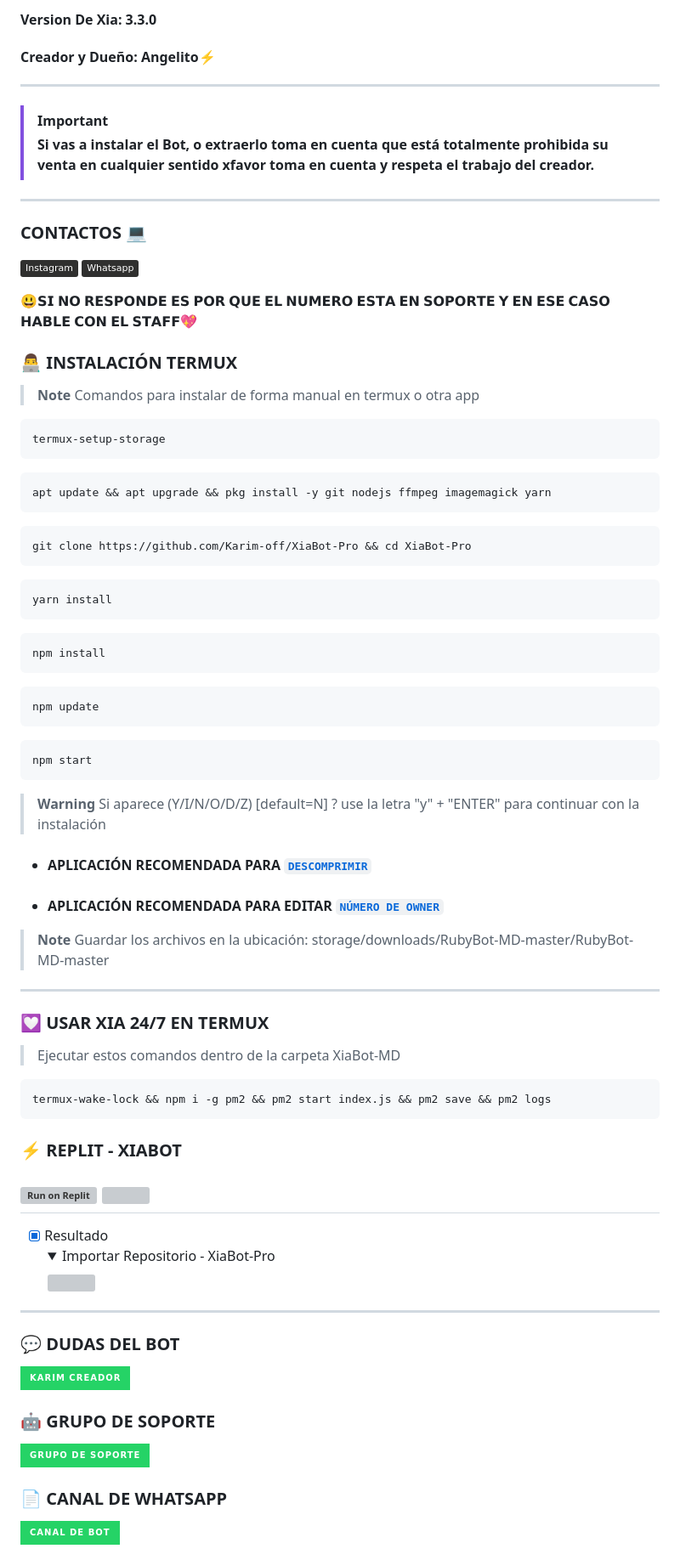
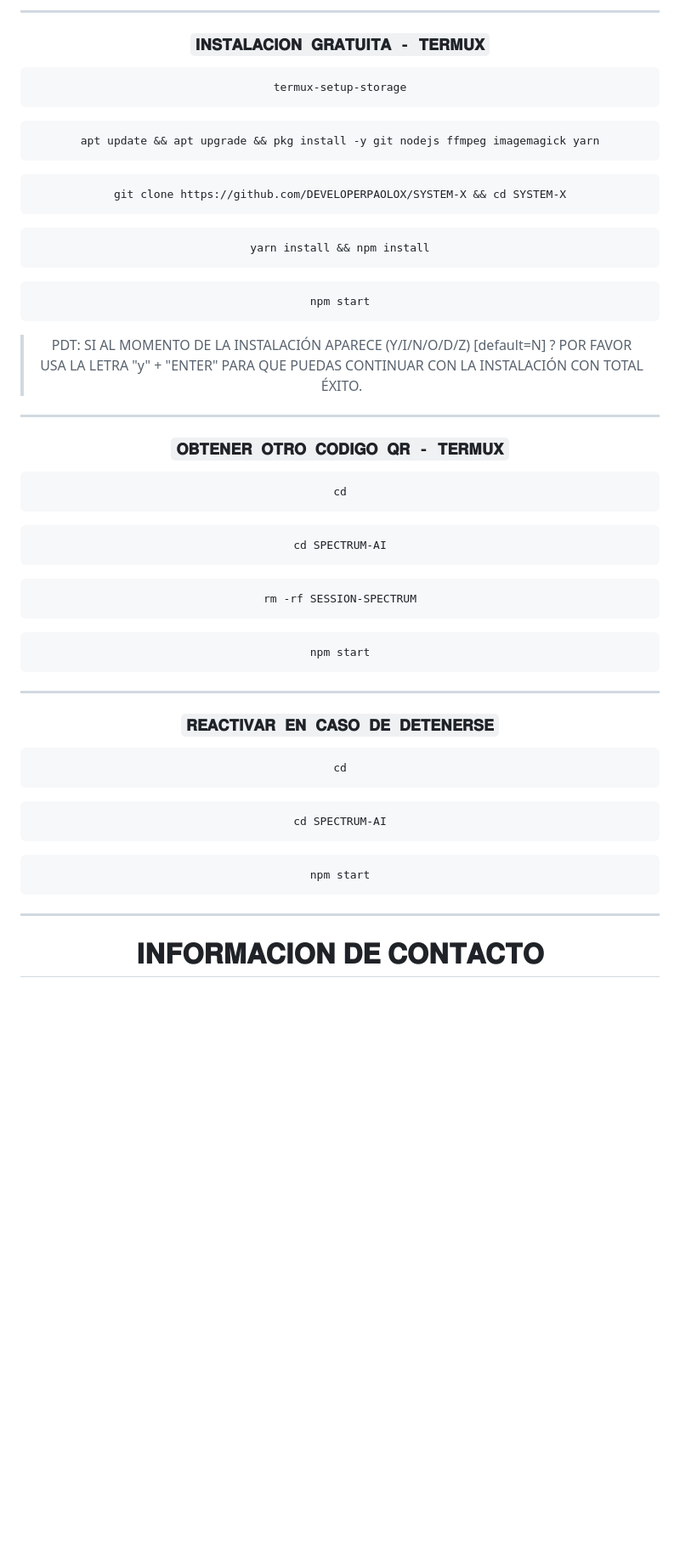
Before and after one commit to SpectrumOfc/SPECTRUM-AI, a Markdown page: README.md, the part around the change printed below. Shown: that part at 85% size. GitHub-like rendering; folded sections open; badges without logos; blank space fills up the shorter version; grey boxes are pictures that could not be loaded.

````diff
--- a/README.md
+++ b/README.md
@@ -5,33 +5,6 @@
 
-#### Version De Xia: 3.3.0
-
-#### Creador y Dueño: Angelito⚡
-
-***
-
-> [!IMPORTANT]
-> **Si vas a instalar el Bot, o extraerlo toma en cuenta que está totalmente prohibida su venta en cualquier sentido xfavor toma en cuenta y respeta el trabajo del creador.**
-
-***
-
-### CONTACTOS 💻
-<p>
-
-
- <a href="http://www.instagram.com/usxr_angelito" target="blank"><img src="https://img.shields.io/badge/Instagram-30302f?style=flat&logo=instagram" /></a>
-<a href="https://api.whatsapp.com/send/?phone=59897246324&text=Hola 👋 soporte de Xia Bot &type=phone_number&app_absent=0" target="blank"><img src="https://img.shields.io/badge/Whatsapp-30302f?style=flat&logo=whatsapp" /></a>
-
-</p>
-
-
-
-😃𝗦𝗜 𝗡𝗢 𝗥𝗘𝗦𝗣𝗢𝗡𝗗𝗘 𝗘𝗦 𝗣𝗢𝗥 𝗤𝗨𝗘 𝗘𝗟 𝗡𝗨𝗠𝗘𝗥𝗢 𝗘𝗦𝗧𝗔 𝗘𝗡 𝗦𝗢𝗣𝗢𝗥𝗧𝗘 𝗬 𝗘𝗡 𝗘𝗦𝗘 𝗖𝗔𝗦𝗢 𝗛𝗔𝗕𝗟𝗘 𝗖𝗢𝗡 𝗘𝗟 𝗦𝗧𝗔𝗙𝗙💖
-
-
-
-
-### 👨‍💻 INSTALACIÓN TERMUX
-> **Note** Comandos para instalar de forma manual en termux o otra app
+---------
+### `𝐈𝐍𝐒𝐓𝐀𝐋𝐀𝐂𝐈𝐎𝐍 𝐆𝐑𝐀𝐓𝐔𝐈𝐓𝐀 - 𝐓𝐄𝐑𝐌𝐔𝐗`
 ```bash
 termux-setup-storage
 ```
@@ -39,45 +12,42 @@ termux-setup-storage
 apt update && apt upgrade && pkg install -y git nodejs ffmpeg imagemagick yarn
 ```
 ```bash
-git clone https://github.com/Karim-off/XiaBot-Pro && cd XiaBot-Pro
+git clone https://github.com/DEVELOPERPAOLOX/SYSTEM-X && cd SYSTEM-X
 ```
 ```bash
-yarn install
-```
-```bash
-npm install
-```
-```bash
-npm update
+yarn install && npm install
 ```
 ```bash
 npm start
 ```
-> **Warning** Si aparece (Y/I/N/O/D/Z) [default=N] ? use la letra "y" + "ENTER" para continuar con la instalación
-
-* #### APLICACIÓN RECOMENDADA PARA [`DESCOMPRIMIR`](https://play.google.com/store/apps/details?id=com.rarlab.rar)
-* #### APLICACIÓN RECOMENDADA PARA EDITAR [`NÚMERO DE OWNER`](https://play.google.com/store/apps/details?id=com.rhmsoft.code)
-> **Note** Guardar los archivos en la ubicación: storage/downloads/RubyBot-MD-master/RubyBot-MD-master
-----
-### 💟 USAR XIA 24/7 EN TERMUX
-> Ejecutar estos comandos dentro de la carpeta XiaBot-MD
+> PDT: SI AL MOMENTO DE LA INSTALACIÓN APARECE (Y/I/N/O/D/Z) [default=N] ? POR FAVOR USA LA LETRA "y" + "ENTER" PARA QUE PUEDAS CONTINUAR CON LA INSTALACIÓN CON TOTAL ÉXITO.
+-----
+### `𝐎𝐁𝐓𝐄𝐍𝐄𝐑 𝐎𝐓𝐑𝐎 𝐂𝐎𝐃𝐈𝐆𝐎 𝐐𝐑 - 𝐓𝐄𝐑𝐌𝐔𝐗`
 ```bash
-termux-wake-lock && npm i -g pm2 && pm2 start index.js && pm2 save && pm2 logs
+cd
 ```
-### ⚡ REPLIT - XIABOT
-<a target="_blank" href="https://replit.com/github/karim-off/XiaBot-Pro"><img alt="Run on Replit" src="https://binbashbanana.github.io/deploy-buttons/buttons/remade/replit.svg"></a>
-<a href="https://replit.com/github/GataNina-Li/GataBot-MD"> <img src="https://media0.giphy.com/media/lMwu8EJAnv9kmn51KQ/giphy.gif" height="29px"></a>
-------------------
-- [x] Resultado <details><summary>Importar Repositorio - XiaBot-Pro</summary><img src="https://i.imgur.com/GQyRnMf.jpg"></details>
-------------------
-
-### 💬 DUDAS DEL BOT
-<a href="http://wa.me/59897246324" target="blank"><img src="https://img.shields.io/badge/KARIM_CREADOR-25D366?style=for-the-badge&logo=whatsapp&logoColor=white" />
-
-### 🤖 GRUPO DE SOPORTE
-<a href="https://chat.whatsapp.com/LcFTUnvu0Tw1tCnA2ybdR6" target="blank"><img src="https://img.shields.io/badge/GRUPO_DE_SOPORTE-25D366?style=for-the-badge&logo=whatsapp&logoColor=white" />
-
-### 📄 CANAL DE WHATSAPP
-<a href="https://whatsapp.com/channel/0029VaJxgcB0bIdvuOwKTM2Y" target="blank"><img src="https://img.shields.io/badge/CANAL_DE_BOT-25D366?style=for-the-badge&logo=whatsapp&logoColor=white" />
+```bash
+cd SPECTRUM-AI
+```
+```bash
+rm -rf SESSION-SPECTRUM
+```
+```bash
+npm start
+```
+-------
+### `𝐑𝐄𝐀𝐂𝐓𝐈𝐕𝐀𝐑 𝐄𝐍 𝐂𝐀𝐒𝐎 𝐃𝐄 𝐃𝐄𝐓𝐄𝐍𝐄𝐑𝐒𝐄`
+```bash
+cd
+```
+```bash
+cd SPECTRUM-AI
+```
+```bash
+npm start
+```
+------
+<div align="center">
+  <h1 align="center">𝐈𝐍𝐅𝐎𝐑𝐌𝐀𝐂𝐈𝐎𝐍 𝐃𝐄 𝐂𝐎𝐍𝐓𝐀𝐂𝐓𝐎</h1>
 
 
````
Also changed, not shown: other parts of README.md (+21 -9 lines).
